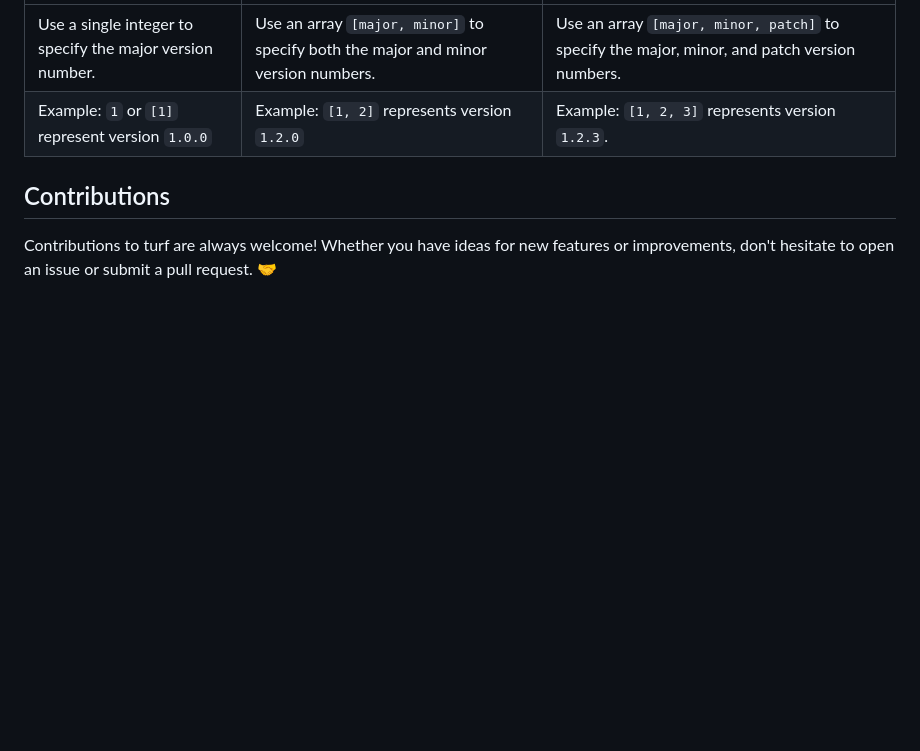
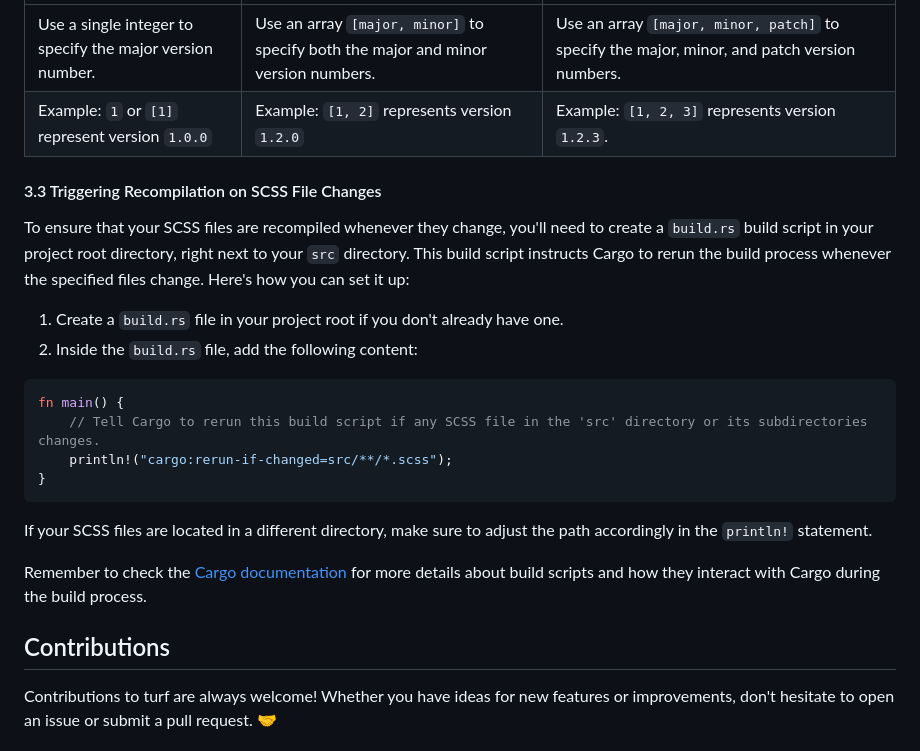
Before and after one commit to myFavShrimp/turf, a Markdown page: README.md, the part around the change. Rendered like a GitHub page; blank space fills up the shorter version.

Commit message:
Added instructions for triggering recompilation in scss file changes in README

````diff
--- a/README.md
+++ b/README.md
@@ -130,6 +130,25 @@ Three formats are supported:
 | Use a single integer to specify the major version number. | Use an array `[major, minor]` to specify both the major and minor version numbers. | Use an array `[major, minor, patch]` to specify the major, minor, and patch version numbers. |
 | Example: `1` or `[1]` represent version `1.0.0` | Example: `[1, 2]` represents version `1.2.0` | Example: `[1, 2, 3]` represents version `1.2.3`. |
 
+#### 3.3 Triggering Recompilation on SCSS File Changes
+
+To ensure that your SCSS files are recompiled whenever they change, you'll need to create a `build.rs` build script in your project root directory, right next to your `src` directory. This build script instructs Cargo to rerun the build process whenever the specified files change. Here's how you can set it up:
+
+
+1. Create a `build.rs` file in your project root if you don't already have one.
+2. Inside the `build.rs` file, add the following content:
+
+```rust
+fn main() {
+    // Tell Cargo to rerun this build script if any SCSS file in the 'src' directory or its subdirectories changes.
+    println!("cargo:rerun-if-changed=src/**/*.scss");
+}
+```
+
+If your SCSS files are located in a different directory, make sure to adjust the path accordingly in the `println!` statement.
+
+Remember to check the [Cargo documentation](https://doc.rust-lang.org/cargo/reference/build-scripts.html) for more details about build scripts and how they interact with Cargo during the build process.
+
 ## Contributions
 
 Contributions to turf are always welcome! Whether you have ideas for new features or improvements, don't hesitate to open an issue or submit a pull request. 🤝
````
